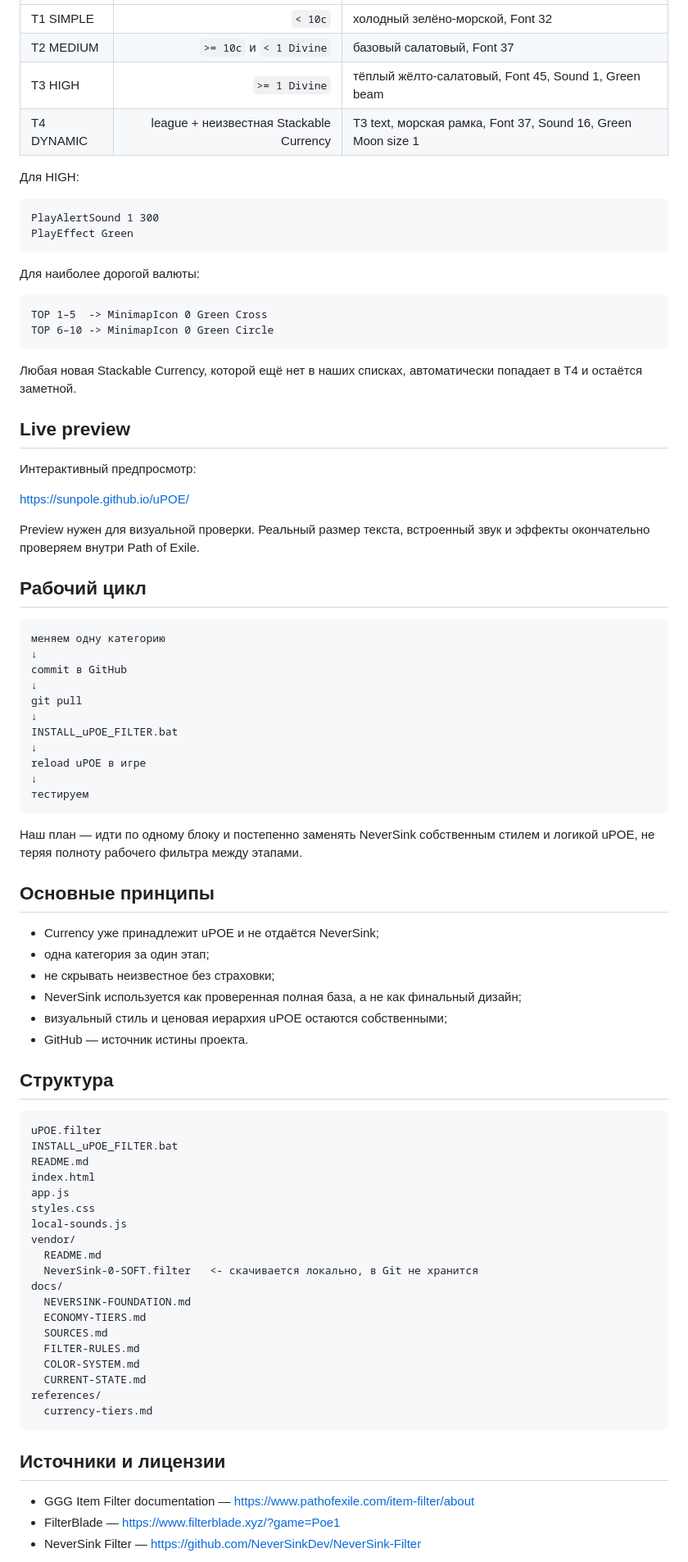
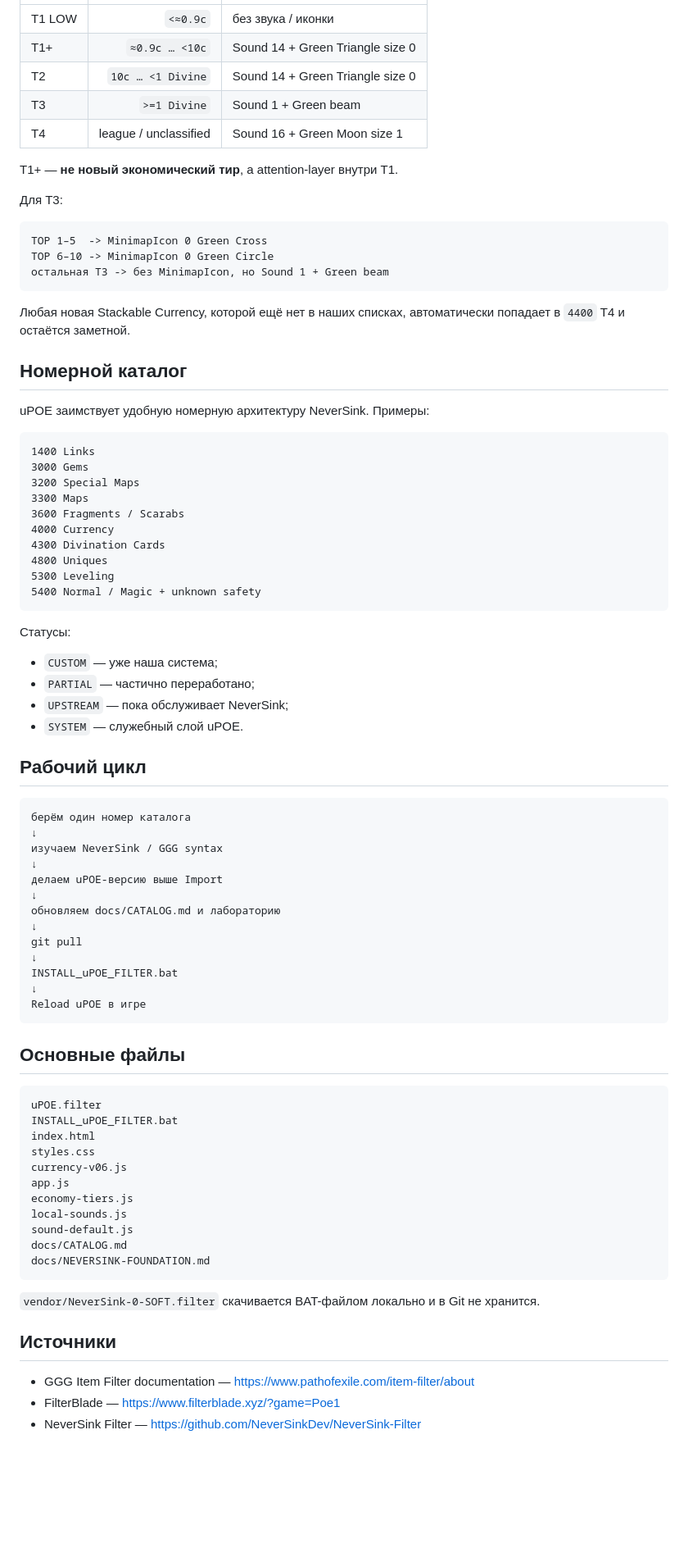
Before and after one commit to sunpole/uPOE, a Markdown page: README.md, the part around one of its changes. Shown at 82% size. Rendered like a GitHub page; blank space fills up the shorter version.

Commit message:
Sync README with uPOE v0.6 website and current custom systems

````diff
--- a/README.md
+++ b/README.md
@@ -71,85 +85,83 @@ NeverSink foundation пока покрывает, среди прочего:
 |---|---:|---|
-| T1 SIMPLE | `< 10c` | холодный зелёно-морской, Font 32 |
-| T2 MEDIUM | `>= 10c` и `< 1 Divine` | базовый салатовый, Font 37 |
-| T3 HIGH | `>= 1 Divine` | тёплый жёлто-салатовый, Font 45, Sound 1, Green beam |
-| T4 DYNAMIC | league + неизвестная Stackable Currency | T3 text, морская рамка, Font 37, Sound 16, Green Moon size 1 |
+| T1 LOW | `<≈0.9c` | без звука / иконки |
+| T1+ | `≈0.9c … <10c` | Sound 14 + Green Triangle size 0 |
+| T2 | `10c … <1 Divine` | Sound 14 + Green Triangle size 0 |
+| T3 | `>=1 Divine` | Sound 1 + Green beam |
+| T4 | league / unclassified | Sound 16 + Green Moon size 1 |
 
-Для HIGH:
+T1+ — **не новый экономический тир**, а attention-layer внутри T1.
 
-```text
-PlayAlertSound 1 300
-PlayEffect Green
-```
-
-Для наиболее дорогой валюты:
+Для T3:
 
 ```text
 TOP 1–5  -> MinimapIcon 0 Green Cross
 TOP 6–10 -> MinimapIcon 0 Green Circle
+остальная T3 -> без MinimapIcon, но Sound 1 + Green beam
 ```
 
-Любая новая Stackable Currency, которой ещё нет в наших списках, автоматически попадает в T4 и остаётся заметной.
+Любая новая Stackable Currency, которой ещё нет в наших списках, автоматически попадает в `4400` T4 и остаётся заметной.
 
-## Live preview
+## Номерной каталог
 
-Интерактивный предпросмотр:
+uPOE заимствует удобную номерную архитектуру NeverSink. Примеры:
 
-https://sunpole.github.io/uPOE/
+```text
+1400 Links
+3000 Gems
+3200 Special Maps
+3300 Maps
+3600 Fragments / Scarabs
+4000 Currency
+4300 Divination Cards
+4800 Uniques
+5300 Leveling
+5400 Normal / Magic + unknown safety
+```
 
-Preview нужен для визуальной проверки. Реальный размер текста, встроенный звук и эффекты окончательно проверяем внутри Path of Exile.
+Статусы:
+
+- `CUSTOM` — уже наша система;
+- `PARTIAL` — частично переработано;
+- `UPSTREAM` — пока обслуживает NeverSink;
+- `SYSTEM` — служебный слой uPOE.
 
 ## Рабочий цикл
 
 ```text
-меняем одну категорию
+берём один номер каталога
 ↓
-commit в GitHub
+изучаем NeverSink / GGG syntax
+↓
+делаем uPOE-версию выше Import
+↓
+обновляем docs/CATALOG.md и лабораторию
 ↓
 git pull
 ↓
 INSTALL_uPOE_FILTER.bat
 ↓
-reload uPOE в игре
-↓
-тестируем
+Reload uPOE в игре
 ```
 
-Наш план — идти по одному блоку и постепенно заменять NeverSink собственным стилем и логикой uPOE, не теряя полноту рабочего фильтра между этапами.
-
-## Основные принципы
-
-- Currency уже принадлежит uPOE и не отдаётся NeverSink;
-- одна категория за один этап;
-- не скрывать неизвестное без страховки;
-- NeverSink используется как проверенная полная база, а не как финальный дизайн;
-- визуальный стиль и ценовая иерархия uPOE остаются собственными;
-- GitHub — источник истины проекта.
-
-## Структура
+## Основные файлы
 
 ```text
 uPOE.filter
 INSTALL_uPOE_FILTER.bat
-README.md
 index.html
+styles.css
+currency-v06.js
 app.js
-styles.css
+economy-tiers.js
 local-sounds.js
-vendor/
-  README.md
-  NeverSink-0-SOFT.filter   <- скачивается локально, в Git не хранится
-docs/
-  NEVERSINK-FOUNDATION.md
-  ECONOMY-TIERS.md
-  SOURCES.md
-  FILTER-RULES.md
-  COLOR-SYSTEM.md
-  CURRENT-STATE.md
-references/
-  currency-tiers.md
+sound-default.js
+docs/CATALOG.md
+docs/NEVERSINK-FOUNDATION.md
 ```
 
-## Источники и лицензии
+`vendor/NeverSink-0-SOFT.filter` скачивается BAT-файлом локально и в Git не хранится.
+
+## Источники
 
 - GGG Item Filter documentation — https://www.pathofexile.com/item-filter/about
 - FilterBlade — https://www.filterblade.xyz/?game=Poe1
````
Also changed, not shown: other parts of README.md (+50 -36 lines).
